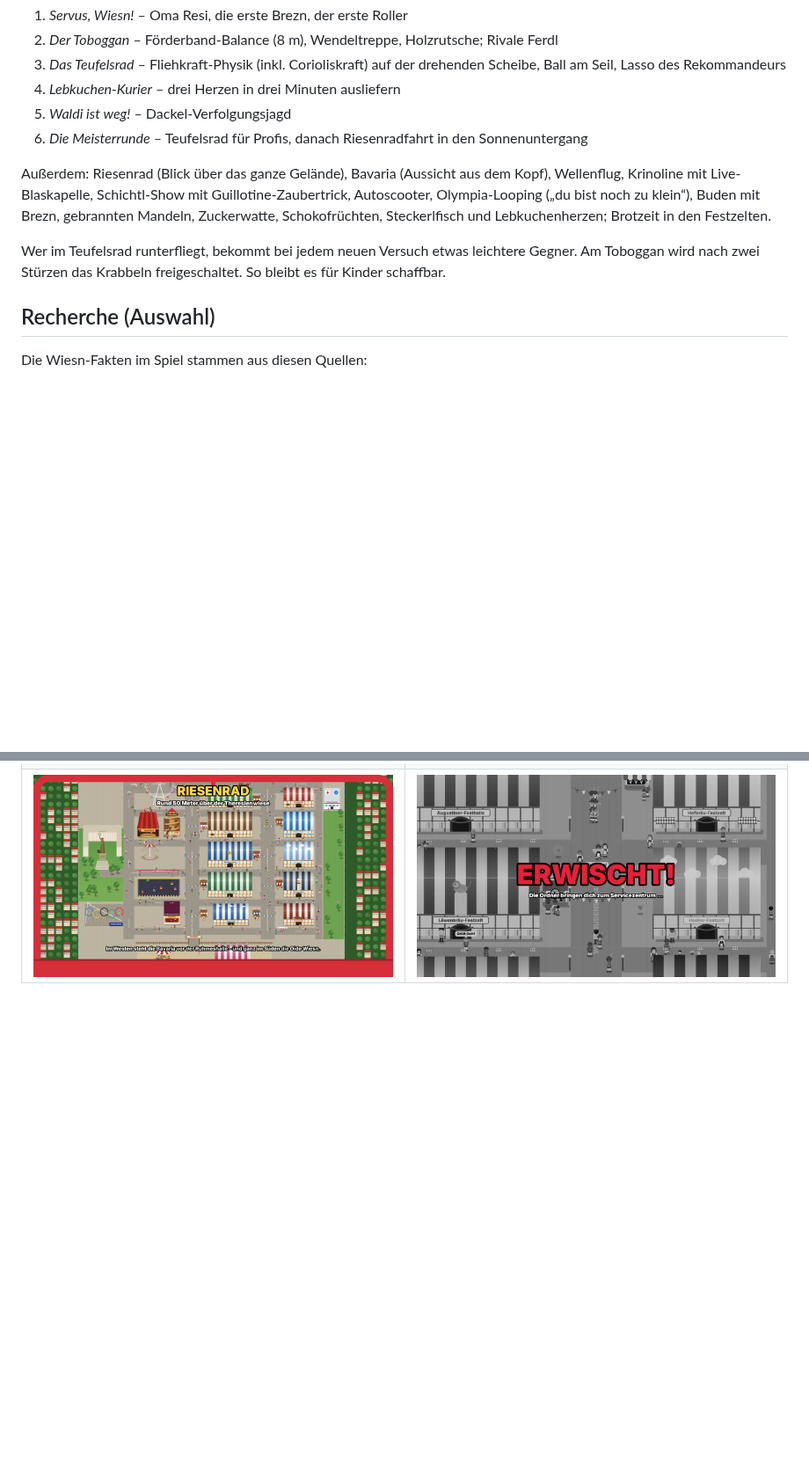
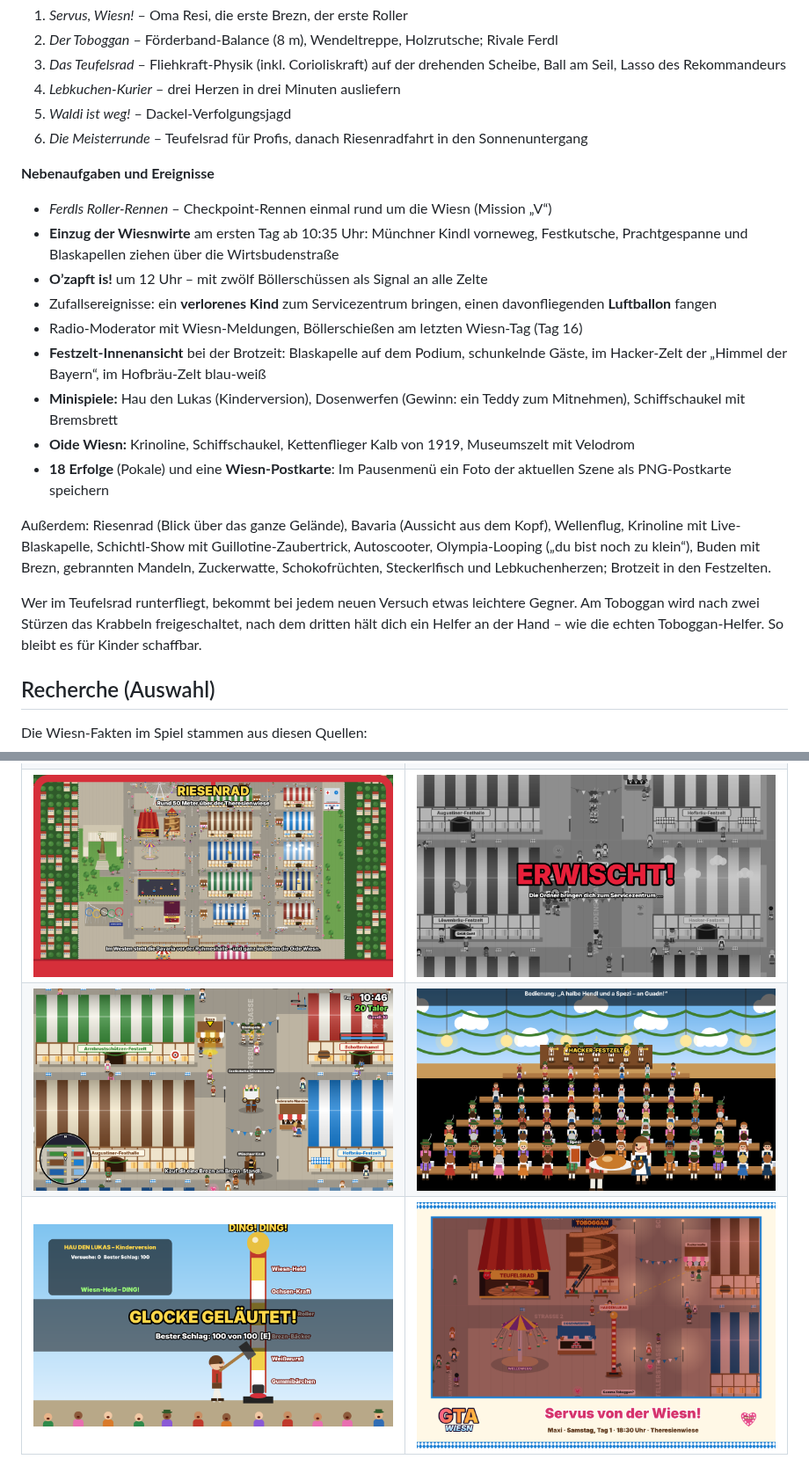
Before and after one commit to fboerncke/hello-world, a Markdown page: wiesn/README.md, 2 parts joined by grey strips. Shown at 88% size. Rendered like a GitHub page; pictures changed too: wiesn/screenshots/einzug-der-wiesnwirte.png (added), wiesn/screenshots/festzelt-hacker.png (added), wiesn/screenshots/hau-den-lukas.png (added); blank space fills up the shorter version.

```diff
--- a/wiesn/README.md
+++ b/wiesn/README.md
@@ -45,13 +45,29 @@ Läuft am Rechner mit Tastatur und auf Tablet/Handy mit Touch-Steuerung (virtuel
 5. *Waldi ist weg!* – Dackel-Verfolgungsjagd
 6. *Die Meisterrunde* – Teufelsrad für Profis, danach Riesenradfahrt in den Sonnenuntergang
 
+**Nebenaufgaben und Ereignisse**
+- *Ferdls Roller-Rennen* – Checkpoint-Rennen einmal rund um die Wiesn (Mission „V“)
+- **Einzug der Wiesnwirte** am ersten Tag ab 10:35 Uhr: Münchner Kindl vorneweg, Festkutsche,
+  Prachtgespanne und Blaskapellen ziehen über die Wirtsbudenstraße
+- **O’zapft is!** um 12 Uhr – mit zwölf Böllerschüssen als Signal an alle Zelte
+- Zufallsereignisse: ein **verlorenes Kind** zum Servicezentrum bringen, einen davonfliegenden
+  **Luftballon** fangen
+- Radio-Moderator mit Wiesn-Meldungen, Böllerschießen am letzten Wiesn-Tag (Tag 16)
+- **Festzelt-Innenansicht** bei der Brotzeit: Blaskapelle auf dem Podium, schunkelnde Gäste,
+  im Hacker-Zelt der „Himmel der Bayern“, im Hofbräu-Zelt blau-weiß
+- **Minispiele:** Hau den Lukas (Kinderversion), Dosenwerfen (Gewinn: ein Teddy zum Mitnehmen),
+  Schiffschaukel mit Bremsbrett
+- **Oide Wiesn:** Krinoline, Schiffschaukel, Kettenflieger Kalb von 1919, Museumszelt mit Velodrom
+- **18 Erfolge** (Pokale) und eine **Wiesn-Postkarte**: Im Pausenmenü ein Foto der aktuellen Szene
+  als PNG-Postkarte speichern
+
 Außerdem: Riesenrad (Blick über das ganze Gelände), Bavaria (Aussicht aus dem Kopf),
 Wellenflug, Krinoline mit Live-Blaskapelle, Schichtl-Show mit Guillotine-Zaubertrick,
 Autoscooter, Olympia-Looping („du bist noch zu klein“), Buden mit Brezn, gebrannten Mandeln,
 Zuckerwatte, Schokofrüchten, Steckerlfisch und Lebkuchenherzen; Brotzeit in den Festzelten.
 
 Wer im Teufelsrad runterfliegt, bekommt bei jedem neuen Versuch etwas leichtere Gegner.
-Am Toboggan wird nach zwei Stürzen das Krabbeln freigeschaltet. So bleibt es für Kinder schaffbar.
+Am Toboggan wird nach zwei Stürzen das Krabbeln freigeschaltet, nach dem dritten hält dich ein Helfer an der Hand – wie die echten Toboggan-Helfer. So bleibt es für Kinder schaffbar.
 
 ## Recherche (Auswahl)
 
@@ -103,3 +130,5 @@ wiesn/
 | ![Titel](screenshots/titel.png) | ![Wirtsbudenstraße](screenshots/wirtsbudenstrasse.png) |
 | ![Toboggan](screenshots/toboggan-foerderband.png) | ![Teufelsrad](screenshots/teufelsrad.png) |
 | ![Blick aus dem Riesenrad](screenshots/riesenrad-blick.png) | ![Erwischt](screenshots/erwischt.png) |
+| ![Einzug der Wiesnwirte](screenshots/einzug-der-wiesnwirte.png) | ![Im Hacker-Festzelt](screenshots/festzelt-hacker.png) |
+| ![Hau den Lukas](screenshots/hau-den-lukas.png) | ![Wiesn-Postkarte](screenshots/postkarte.png) |
```
Also changed, not shown: other parts of wiesn/README.md (+11 -0 lines), 8 other files.
